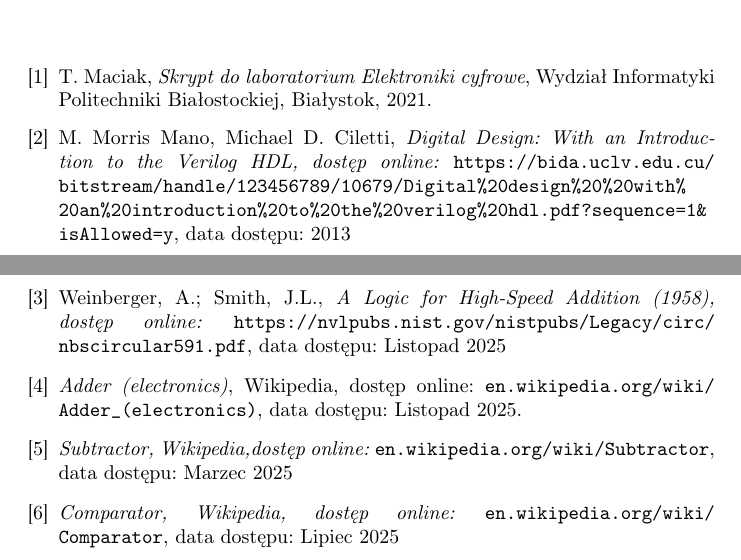
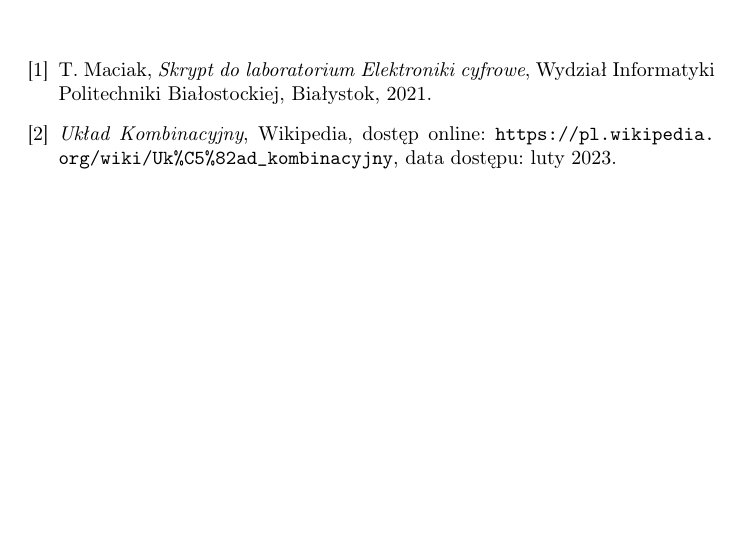
Before and after one commit to kamilekbeznosa/SprawkoMSC3, a LaTeX document (Cw4/MSCKubajewskiMatusiewiczOrłowski.tex): two parts of pages 8 and 9 of 10 before the commit and part of page 7 of 8 after it, the two joined at a grey line, cut so that both start at the same text, the shorter picture padded with empty space. Compiled offline with pdfLaTeX.

Commit message:
Revert "Kuba"

```diff
--- a/Cw4/MSCKubajewskiMatusiewiczOrłowski.tex
+++ b/Cw4/MSCKubajewskiMatusiewiczOrłowski.tex
@@ -202,30 +182,11 @@
     T. Maciak, \textit{Skrypt do laboratorium Elektroniki cyfrowe},
     Wydział Informatyki Politechniki Białostockiej, Białystok, 2021.
 
-    \bibitem{digital}
-    M. Morris Mano, Michael D. Ciletti, \textit{Digital Design: With an Introduction to the Verilog HDL, dostęp online:}
-    \url{https://bida.uclv.edu.cu/bitstream/handle/123456789/10679/Digital%20design%20%20with%20an%20introduction%20to%20the%20verilog%20hdl.pdf?sequence=1&isAllowed=y},
-    data dostępu: 2013
+    \bibitem{wiki}
+    \textit{Układ Kombinacyjny}, Wikipedia, dostęp online:
+    \url{https://pl.wikipedia.org/wiki/Uk%C5%82ad_kombinacyjny},
+    data dostępu: luty 2023.
 
-    \bibitem{system}
-    Weinberger, A.; Smith, J.L., \textit{A Logic for High-Speed Addition (1958), dostęp online:}
-    \url{https://nvlpubs.nist.gov/nistpubs/Legacy/circ/nbscircular591.pdf},
-    data dostępu: Listopad 2025
-
-    \bibitem{wiki-sum}
-    \textit{Adder (electronics)}, Wikipedia, dostęp online:
-    \url{en.wikipedia.org/wiki/Adder_(electronics)},
-    data dostępu: Listopad 2025.
-
-    \bibitem{wiki-sub}
-    \textit{Subtractor, Wikipedia,dostęp online:}
-    \url{en.wikipedia.org/wiki/Subtractor},
-    data dostępu: Marzec 2025
-
-    \bibitem{wiki-komp}
-    \textit{Comparator, Wikipedia, dostęp online:}
-    \url{en.wikipedia.org/wiki/Comparator},
-    data dostępu: Lipiec 2025
 
 \end{thebibliography}
 
```
Also changed, not shown: Cw4/MSCKubajewskiMatusiewiczOrłowski.pdf, Cw4/full.png (deleted), Cw4/half.png (deleted), Cw4/komp.png (deleted), Cw4/sub.png (deleted), Cw4/MSCKubajewskiMatusiewiczOrłowski.tex (20 more changed lines), 3 other files.
